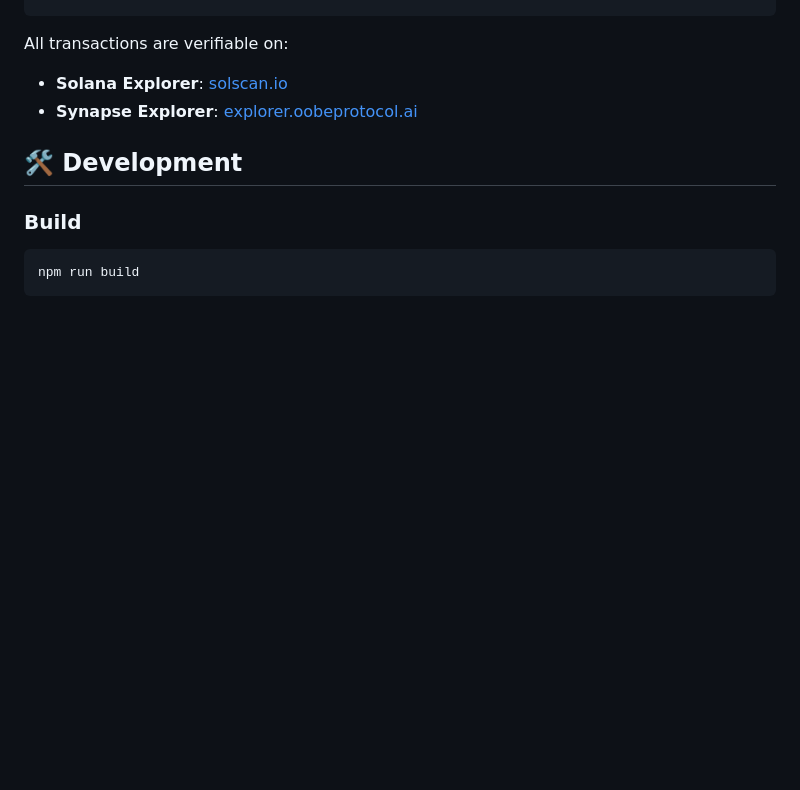
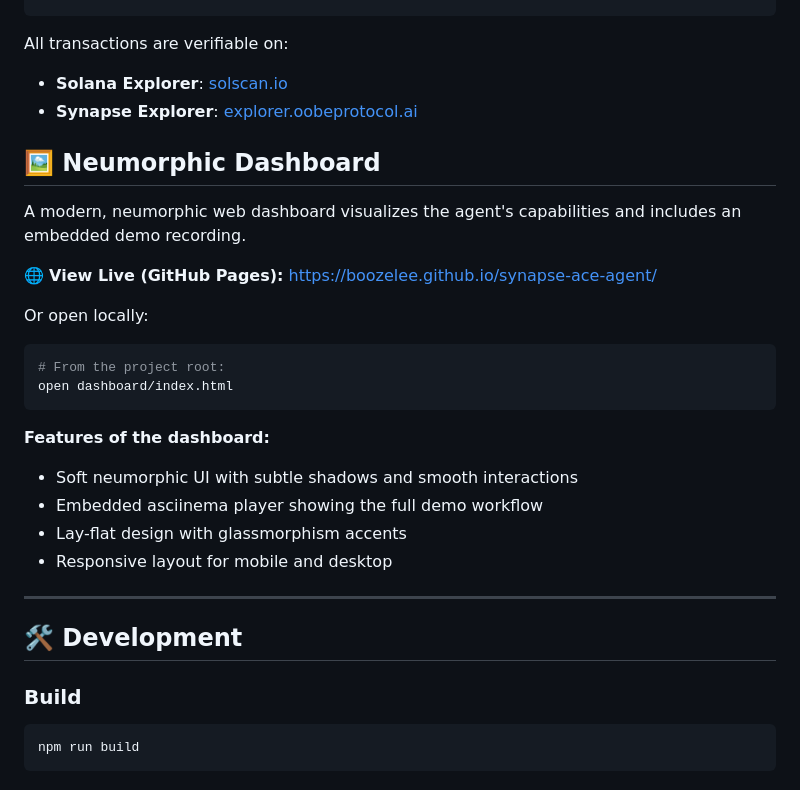
Before and after one commit to BoozeLee/synapse-ace-agent, a Markdown page: README.md, the part around the change. GitHub-like rendering; blank space fills up the shorter version.

Commit message:
docs: add dashboard section to README with GitHub Pages link

````diff
--- a/README.md
+++ b/README.md
@@ -429,6 +429,26 @@ All transactions are verifiable on:
 - **Solana Explorer**: [solscan.io](https://solscan.io)
 - **Synapse Explorer**: [explorer.oobeprotocol.ai](https://explorer.oobeprotocol.ai)
 
+## 🖼️ Neumorphic Dashboard
+
+A modern, neumorphic web dashboard visualizes the agent's capabilities and includes an embedded demo recording.
+
+🌐 **View Live (GitHub Pages):** https://boozelee.github.io/synapse-ace-agent/
+
+Or open locally:
+```bash
+# From the project root:
+open dashboard/index.html
+```
+
+**Features of the dashboard:**
+- Soft neumorphic UI with subtle shadows and smooth interactions
+- Embedded asciinema player showing the full demo workflow
+- Lay-flat design with glassmorphism accents
+- Responsive layout for mobile and desktop
+
+---
+
 ## 🛠️ Development
 
 ### Build
````
